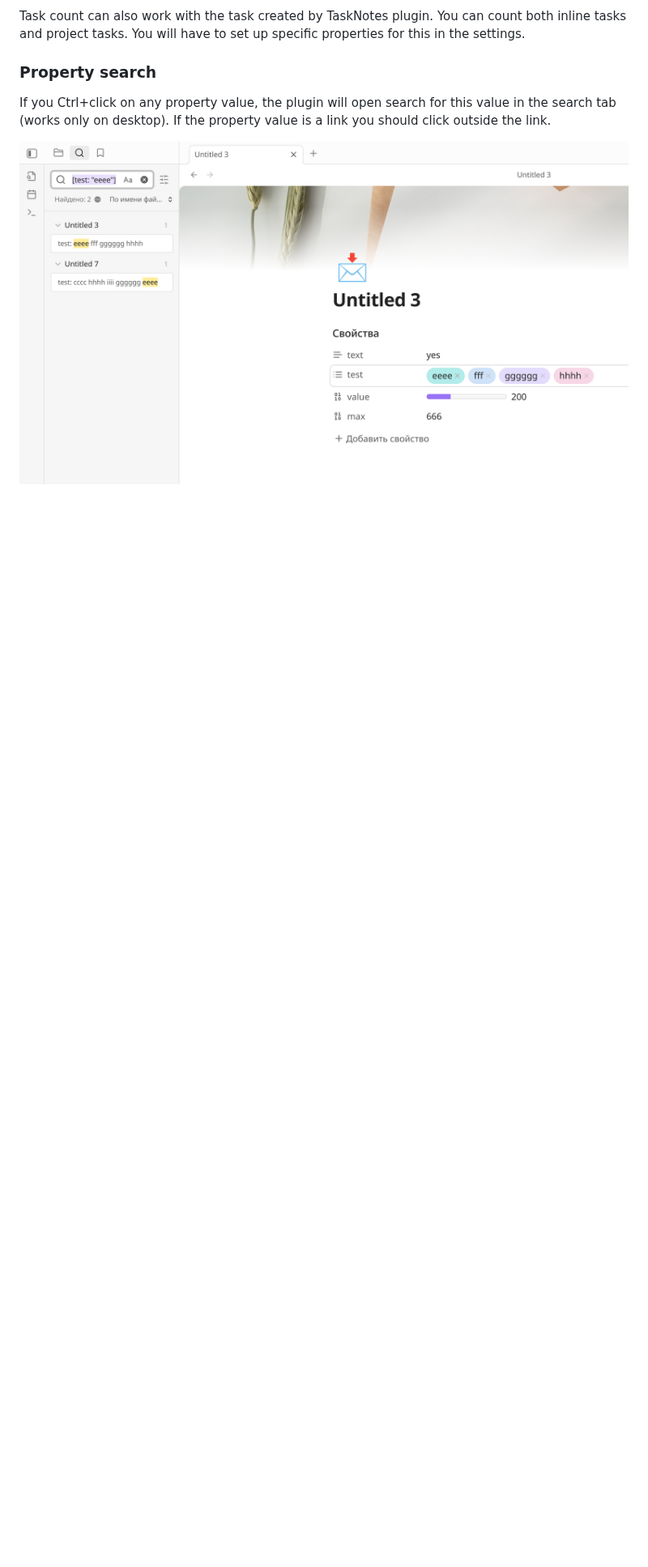
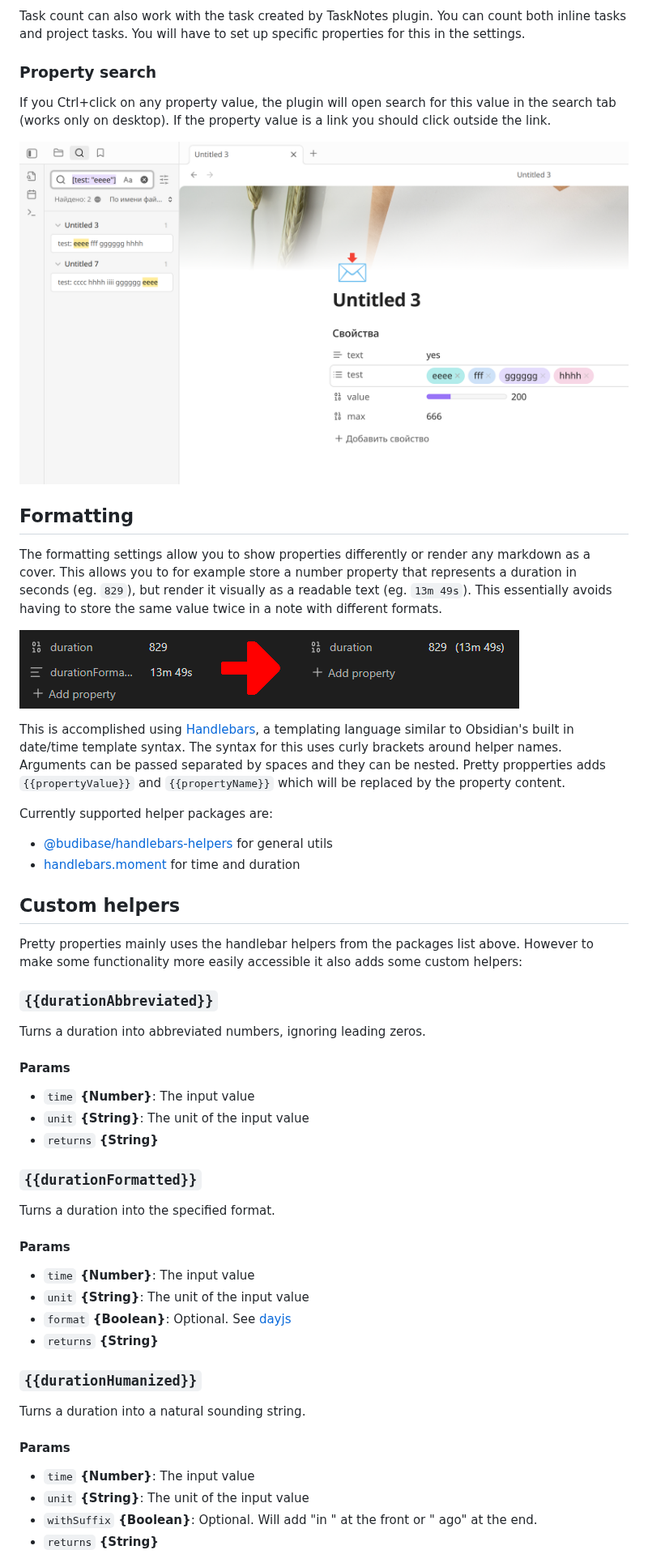
Before and after one commit to anareaty/pretty-properties, a Markdown page: README.md, the part around one of its changes. Shown at 81% size. GitHub-like rendering; pictures changed too: images/property-formatting.png (added); blank space fills up the shorter version.

```diff
--- a/README.md
+++ b/README.md
@@ -128,3 +130,41 @@ If you Ctrl+click on any property value, the plugin will open search for this va
 
 ![base](images/image_search.png)
 
+## Formatting
+
+The formatting settings allow you to show properties differently or render any markdown as a cover. This allows you to for example store a number property that represents a duration in seconds (eg. `829`), but render it visually as a readable text (eg. `13m 49s`). This essentially avoids having to store the same value twice in a note with different formats.
+
+![property-formatting.png](images/property-formatting.png)
+
+This is accomplished using [Handlebars](https://handlebarsjs.com/), a templating language similar to Obsidian's built in date/time template syntax.
+The syntax for this uses curly brackets around helper names. Arguments can be passed separated by spaces and they can be nested.
+Pretty propperties adds `{{propertyValue}}` and `{{propertyName}}` which will be replaced by the property content.
+
+Currently supported helper packages are:
+- [@budibase/handlebars-helpers](https://www.npmjs.com/package/%40budibase/handlebars-helpers) for general utils
+- [handlebars.moment](https://www.npmjs.com/package/handlebars.moment) for time and duration
+
+## Custom helpers
+
+Pretty properties mainly uses the handlebar helpers from the packages list above. However to make some functionality more easily accessible it also adds some custom helpers:
+### `{{durationAbbreviated}}`
+Turns a duration into abbreviated numbers, ignoring leading zeros.
+#### Params
+- `time` **{Number}**: The input value
+- `unit` **{String}**: The unit of the input value
+- `returns` **{String}**
+### `{{durationFormatted}}`
+Turns a duration into the specified format.
+#### Params
+- `time` **{Number}**: The input value
+- `unit` **{String}**: The unit of the input value
+- `format` **{Boolean}**: Optional. See [dayjs](https://day.js.org/docs/en/display/format)
+- `returns` **{String}**
+### `{{durationHumanized}}`
+Turns a duration into a natural sounding string.
+#### Params
+- `time` **{Number}**: The input value
+- `unit` **{String}**: The unit of the input value
+- `withSuffix` **{Boolean}**: Optional. Will add "in " at the front or " ago" at the end.
+- `returns` **{String}**
+
```
Also changed, not shown: other parts of README.md (+31 -0 lines), images/markdown-cover.png (added).
